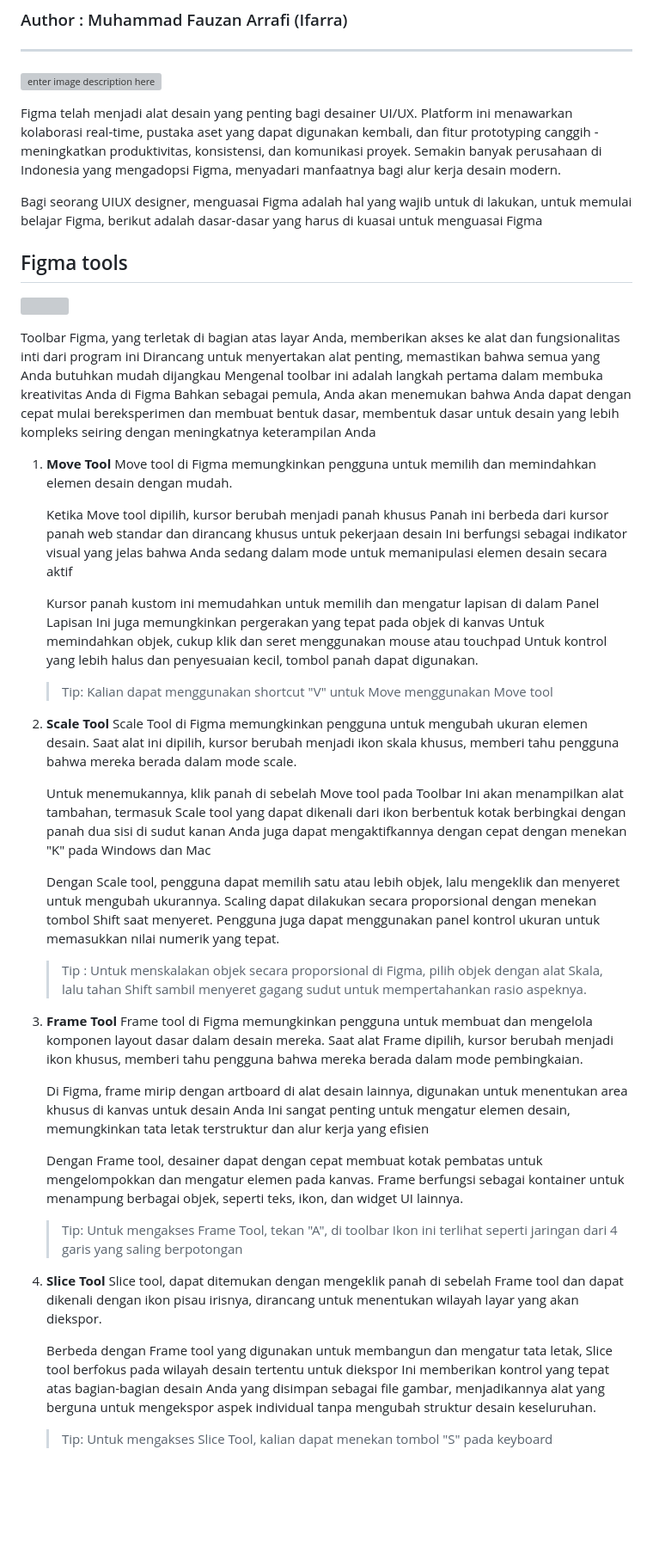
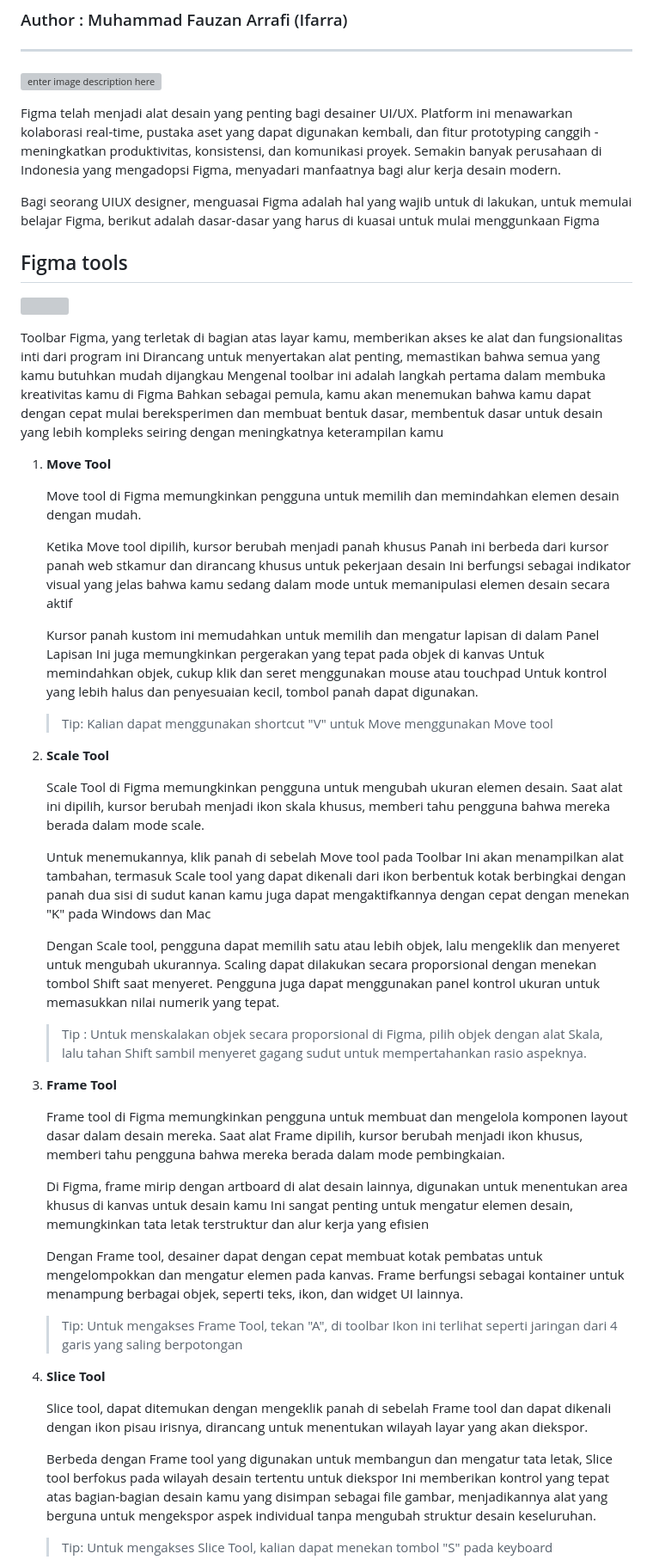
Before and after one commit to Komandro-CCIT/Komandro-Archive, a Markdown page: ui-ux/4-basic_ figma.md, the part around one of its changes. Shown at 86% size. GitHub-like rendering; blank space fills up the shorter version; grey boxes are pictures that could not be loaded.

```diff
--- a/ui-ux/4-basi_ figma.md
+++ b/ui-ux/4-basic_ figma.md
@@ -6,7 +6,7 @@
 
 Figma telah menjadi alat desain yang penting bagi desainer UI/UX. Platform ini menawarkan kolaborasi real-time, pustaka aset yang dapat digunakan kembali, dan fitur prototyping canggih - meningkatkan produktivitas, konsistensi, dan komunikasi proyek. Semakin banyak perusahaan di Indonesia yang mengadopsi Figma, menyadari manfaatnya bagi alur kerja desain modern.
 
-Bagi seorang UIUX designer, menguasai Figma adalah hal yang wajib untuk di lakukan, untuk memulai belajar Figma, berikut adalah dasar-dasar yang harus di kuasai untuk menguasai Figma
+Bagi seorang UIUX designer, menguasai Figma adalah hal yang wajib untuk di lakukan, untuk memulai belajar Figma, berikut adalah dasar-dasar yang harus di kuasai untuk mulai menggunkaan Figma
 
 ## Figma tools
 
@@ -15,12 +15,13 @@ Bagi seorang UIUX designer, menguasai Figma adalah hal yang wajib untuk di lakuk
   <img src="https://pbs.twimg.com/media/FXYyXxmUEAUDqPA.jpg" width="60%">
 </p>
 
-Toolbar Figma, yang terletak di bagian atas layar Anda, memberikan akses ke alat dan fungsionalitas inti dari program ini Dirancang untuk menyertakan alat penting, memastikan bahwa semua yang Anda butuhkan mudah dijangkau Mengenal toolbar ini adalah langkah pertama dalam membuka kreativitas Anda di Figma Bahkan sebagai pemula, Anda akan menemukan bahwa Anda dapat dengan cepat mulai bereksperimen dan membuat bentuk dasar, membentuk dasar untuk desain yang lebih kompleks seiring dengan meningkatnya keterampilan Anda
+Toolbar Figma, yang terletak di bagian atas layar kamu, memberikan akses ke alat dan fungsionalitas inti dari program ini Dirancang untuk menyertakan alat penting, memastikan bahwa semua yang kamu butuhkan mudah dijangkau Mengenal toolbar ini adalah langkah pertama dalam membuka kreativitas kamu di Figma Bahkan sebagai pemula, kamu akan menemukan bahwa kamu dapat dengan cepat mulai bereksperimen dan membuat bentuk dasar, membentuk dasar untuk desain yang lebih kompleks seiring dengan meningkatnya keterampilan kamu
 
 1. **Move Tool**
+
 	Move tool di Figma memungkinkan pengguna untuk memilih dan memindahkan elemen desain dengan mudah.
 
-	Ketika Move tool dipilih, kursor berubah menjadi panah khusus Panah ini berbeda dari kursor panah web standar dan dirancang khusus untuk pekerjaan desain Ini berfungsi sebagai indikator visual yang jelas bahwa Anda sedang dalam mode untuk memanipulasi elemen desain secara aktif
+	Ketika Move tool dipilih, kursor berubah menjadi panah khusus Panah ini berbeda dari kursor panah web stkamur dan dirancang khusus untuk pekerjaan desain Ini berfungsi sebagai indikator visual yang jelas bahwa kamu sedang dalam mode untuk memanipulasi elemen desain secara aktif
 
 	Kursor panah kustom ini memudahkan untuk memilih dan mengatur lapisan di dalam Panel Lapisan Ini juga memungkinkan pergerakan yang tepat pada objek di kanvas Untuk memindahkan objek, cukup klik dan seret menggunakan mouse atau touchpad Untuk kontrol yang lebih halus dan penyesuaian kecil, tombol panah dapat digunakan.
 
@@ -28,26 +29,29 @@ Toolbar Figma, yang terletak di bagian atas layar Anda, memberikan akses ke alat
 
 
 2. **Scale Tool**
+
 	Scale Tool di Figma memungkinkan pengguna untuk mengubah ukuran elemen desain. Saat alat ini dipilih, kursor berubah menjadi ikon skala khusus, memberi tahu pengguna bahwa mereka berada dalam mode scale.
 
-	Untuk menemukannya, klik panah di sebelah Move tool pada Toolbar Ini akan menampilkan alat tambahan, termasuk Scale tool yang dapat dikenali dari ikon berbentuk kotak berbingkai dengan panah dua sisi di sudut kanan Anda juga dapat mengaktifkannya dengan cepat dengan menekan "K" pada Windows dan Mac
+	Untuk menemukannya, klik panah di sebelah Move tool pada Toolbar Ini akan menampilkan alat tambahan, termasuk Scale tool yang dapat dikenali dari ikon berbentuk kotak berbingkai dengan panah dua sisi di sudut kanan kamu juga dapat mengaktifkannya dengan cepat dengan menekan "K" pada Windows dan Mac
 
 	Dengan Scale tool, pengguna dapat memilih satu atau lebih objek, lalu mengeklik dan menyeret untuk mengubah ukurannya. Scaling dapat dilakukan secara proporsional dengan menekan tombol Shift saat menyeret. Pengguna juga dapat menggunakan panel kontrol ukuran untuk memasukkan nilai numerik yang tepat.
 	>Tip : Untuk menskalakan objek secara proporsional di Figma, pilih objek dengan alat Skala, lalu tahan Shift sambil menyeret gagang sudut untuk mempertahankan rasio aspeknya.
 
 3. **Frame Tool**
+
 	Frame tool di Figma memungkinkan pengguna untuk membuat dan mengelola komponen layout dasar dalam desain mereka. Saat alat Frame dipilih, kursor berubah menjadi ikon khusus, memberi tahu pengguna bahwa mereka berada dalam mode pembingkaian.
 
-	Di Figma, frame mirip dengan artboard di alat desain lainnya, digunakan untuk menentukan area khusus di kanvas untuk desain Anda Ini sangat penting untuk mengatur elemen desain, memungkinkan tata letak terstruktur dan alur kerja yang efisien
+	Di Figma, frame mirip dengan artboard di alat desain lainnya, digunakan untuk menentukan area khusus di kanvas untuk desain kamu Ini sangat penting untuk mengatur elemen desain, memungkinkan tata letak terstruktur dan alur kerja yang efisien
 
 	Dengan Frame tool, desainer dapat dengan cepat membuat kotak pembatas untuk mengelompokkan dan mengatur elemen pada kanvas. Frame berfungsi sebagai kontainer untuk menampung berbagai objek, seperti teks, ikon, dan widget UI lainnya.
 
 	>Tip: Untuk mengakses Frame Tool, tekan "A", di toolbar Ikon ini terlihat seperti jaringan dari 4 garis yang saling berpotongan
 
 4. **Slice Tool**
+
 	Slice tool, dapat ditemukan dengan mengeklik panah di sebelah Frame tool dan dapat dikenali dengan ikon pisau irisnya, dirancang untuk menentukan wilayah layar yang akan diekspor.
 
-	Berbeda dengan Frame tool yang digunakan untuk membangun dan mengatur tata letak, Slice tool berfokus pada wilayah desain tertentu untuk diekspor Ini memberikan kontrol yang tepat atas bagian-bagian desain Anda yang disimpan sebagai file gambar, menjadikannya alat yang berguna untuk mengekspor aspek individual tanpa mengubah struktur desain keseluruhan.
+	Berbeda dengan Frame tool yang digunakan untuk membangun dan mengatur tata letak, Slice tool berfokus pada wilayah desain tertentu untuk diekspor Ini memberikan kontrol yang tepat atas bagian-bagian desain kamu yang disimpan sebagai file gambar, menjadikannya alat yang berguna untuk mengekspor aspek individual tanpa mengubah struktur desain keseluruhan.
 
 	>Tip: Untuk mengakses Slice Tool, kalian dapat menekan tombol "S" pada keyboard
 
```
Also changed, not shown: other parts of ui-ux/4-basic_ figma.md (+16 -10 lines).
